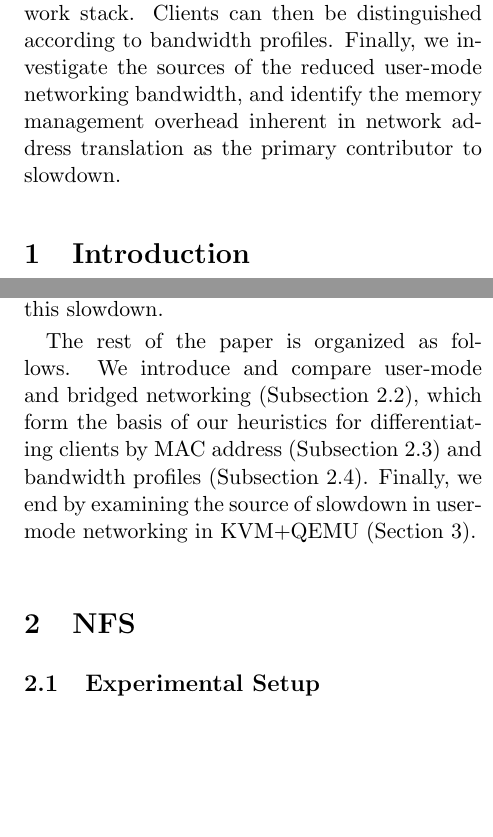
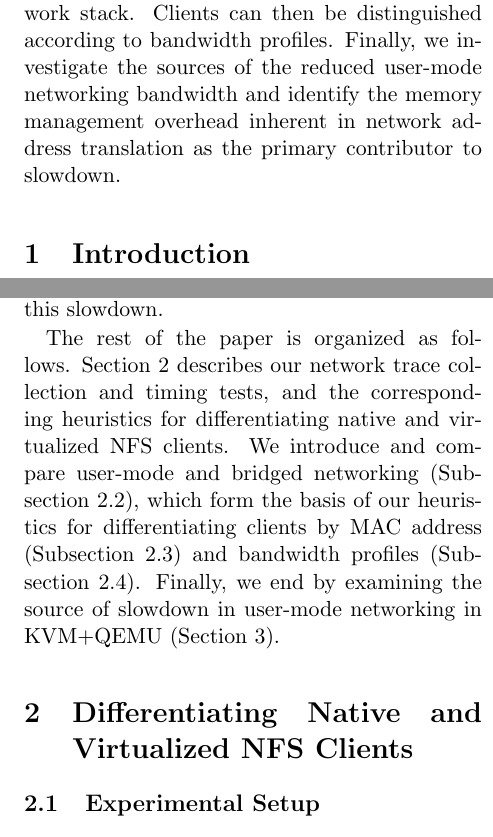
Before and after one commit to adamvail/vnfs, a LaTeX paper (writeup/main.tex): two parts of the columns of pages 1 and 2 of 9, joined at a grey line, cut so that both start at the same text, the shorter picture padded with empty space. Compiled offline with pdfLaTeX.

Commit message:
Fixed typos, updated sec 2 header

```diff
--- a/writeup/main.tex
+++ b/writeup/main.tex
@@ -12,7 +12,7 @@ Server Side NFS Identification and Client-Side Packet Tracing in a Virtualized E
 \maketitle
 
 \begin{abstract}
-This paper investigates server-side methods for determining whether an NFS client is virtualized or native. We perform client-side and server-side network traces that identify two key differences that can be used as heuristics in identifying virtualized clients. First, virtualized clients using bridged networking can often be detected by the first three octets of their MAC address at the link layer, which are set to unique defaults by most common virtualization platforms. Second, virtualized clients using user-mode networking experience substantially reduced bandwidth due to processing overhead in their network stack. Clients can then be distinguished according to bandwidth profiles. Finally, we investigate the sources of the reduced user-mode networking bandwidth, and identify the memory management overhead inherent in network address translation as the primary contributor to slowdown.
+This paper investigates server-side methods for determining whether an NFS client is virtualized or native. We perform client-side and server-side network traces that identify two key differences that can be used as heuristics in identifying virtualized clients. First, virtualized clients using bridged networking can often be detected by the first three octets of their MAC address at the link layer, which are set to unique defaults by most common virtualization platforms. Second, virtualized clients using user-mode networking experience substantially reduced bandwidth due to processing overhead in their network stack. Clients can then be distinguished according to bandwidth profiles. Finally, we investigate the sources of the reduced user-mode networking bandwidth and identify the memory management overhead inherent in network address translation as the primary contributor to slowdown.
 \end{abstract}
 
 \section{Introduction}
@@ -27,7 +27,7 @@ However, we were able to establish two heuristics for identifying virtualized NF
 
 The remainder of our work focused on determining why and how user-mode networking suffers such a dramatic slowdown compared to bridged networking. In particular, we trace and identify the key points in the code path of KVM+QEMU user-mode networking that cause this slowdown.
 
-The rest of the paper is organized as follows. We introduce and compare user-mode and bridged networking (Subsection \ref{subsec:networkIntro}), which form the basis of our heuristics for differentiating clients by MAC address (Subsection \ref{subsec:macaddrs}) and bandwidth profiles (Subsection \ref{subsec:BWprofiles}). Finally, we end by examining the source of slowdown in user-mode networking in KVM+QEMU (Section \ref{sec:trace}).
+The rest of the paper is organized as follows. Section \ref{sec:NFS} describes our network trace collection and timing tests, and the corresponding heuristics for differentiating native and virtualized NFS clients.  We introduce and compare user-mode and bridged networking (Subsection \ref{subsec:networkIntro}), which form the basis of our heuristics for differentiating clients by MAC address (Subsection \ref{subsec:macaddrs}) and bandwidth profiles (Subsection \ref{subsec:BWprofiles}). Finally, we end by examining the source of slowdown in user-mode networking in KVM+QEMU (Section \ref{sec:trace}).
 
 
 %******************************
@@ -37,7 +37,8 @@ The rest of the paper is organized as follows. We introduce and compare user-mod
 %******************************
 
 %TODO: change section title
-\section{NFS}
+\section{Differentiating Native and Virtualized NFS Clients}
+\label{sec:NFS}
 
 \subsection{Experimental Setup}
 \label{subsec:expSetup}
```
Also changed, not shown: writeup/main.pdf, writeup/main.tex (2 more changed lines), 1 other file.
